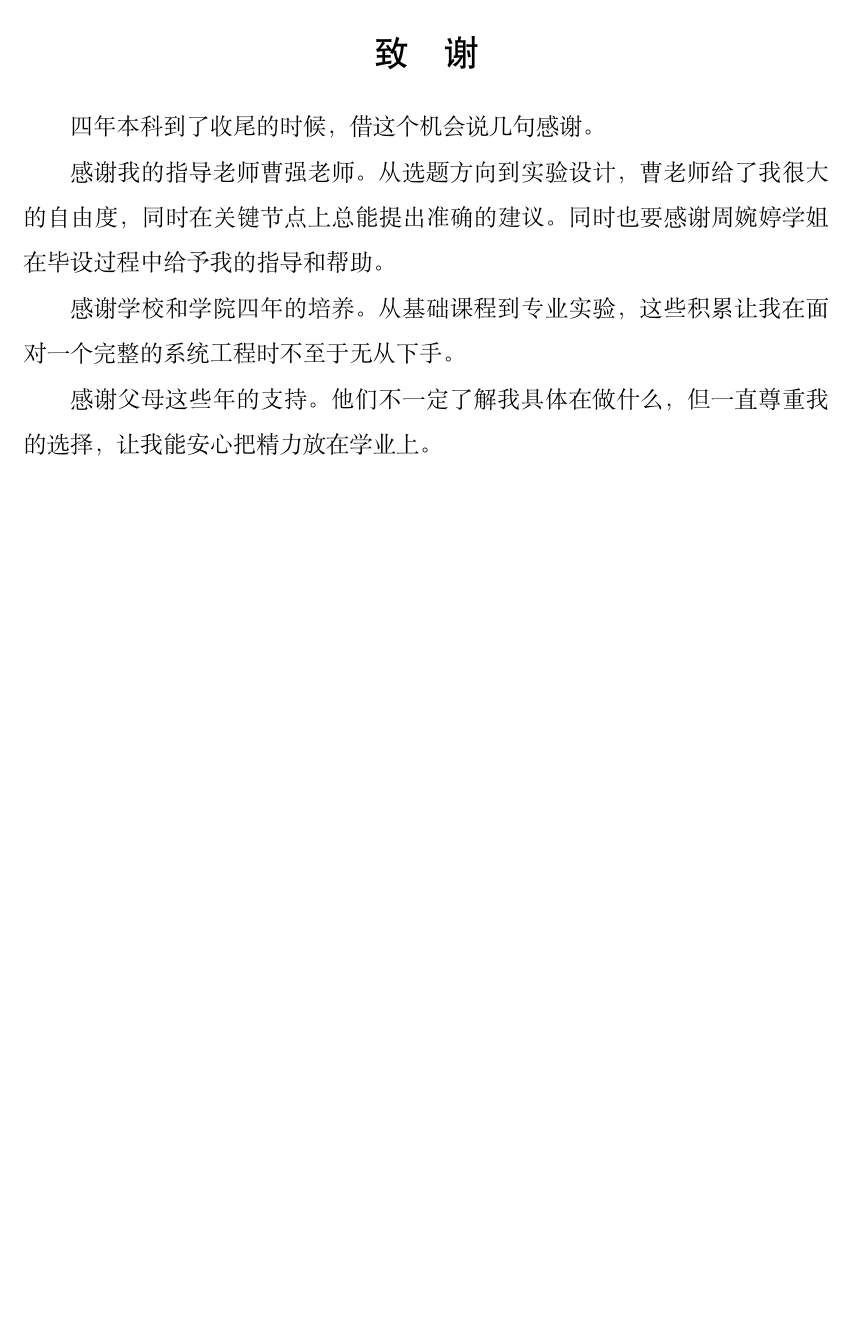
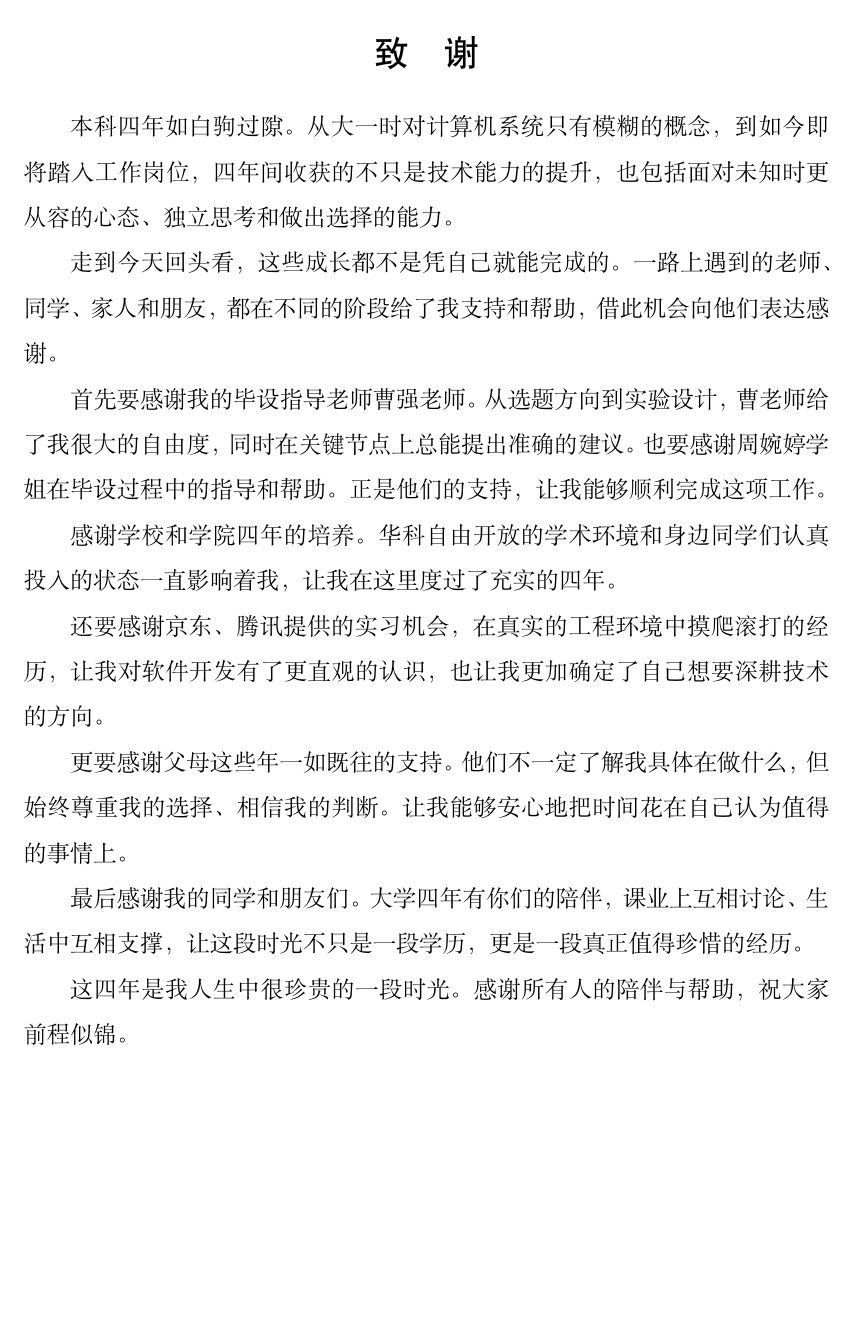
Before and after one commit to csjgg/rucksfs, a LaTeX thesis (docs/thesis-template/main.tex, which reads docs/thesis-template/body/acknowledgement.tex): part of page 78 of 83, cut so that both start at the same text, the shorter picture padded with empty space. Compiled offline with XeLaTeX; a missing font is replaced by an installed copy or a similar font.

Commit message:
docs(thesis): finalize acknowledgement section

```diff
--- a/docs/thesis-template/body/acknowledgement.tex
+++ b/docs/thesis-template/body/acknowledgement.tex
@@ -1,9 +1,17 @@
 \acknowledgement
 
-四年本科到了收尾的时候，借这个机会说几句感谢。
+本科四年如白驹过隙。从大一时对计算机系统只有模糊的概念，到如今即将踏入工作岗位，四年间收获的不只是技术能力的提升，也包括面对未知时更从容的心态、独立思考和做出选择的能力。
 
-感谢我的指导老师曹强老师。从选题方向到实验设计，曹老师给了我很大的自由度，同时在关键节点上总能提出准确的建议。同时也要感谢周婉婷学姐在毕设过程中给予我的指导和帮助。
+走到今天回头看，这些成长都不是凭自己就能完成的。一路上遇到的老师、同学、家人和朋友，都在不同的阶段给了我支持和帮助，借此机会向他们表达感谢。
 
-感谢学校和学院四年的培养。从基础课程到专业实验，这些积累让我在面对一个完整的系统工程时不至于无从下手。
+首先要感谢我的毕设指导老师曹强老师。从选题方向到实验设计，曹老师给了我很大的自由度，同时在关键节点上总能提出准确的建议。也要感谢周婉婷学姐在毕设过程中的指导和帮助。正是他们的支持，让我能够顺利完成这项工作。
 
-感谢父母这些年的支持。他们不一定了解我具体在做什么，但一直尊重我的选择，让我能安心把精力放在学业上。
+感谢学校和学院四年的培养。华科自由开放的学术环境和身边同学们认真投入的状态一直影响着我，让我在这里度过了充实的四年。
+
+还要感谢京东、腾讯提供的实习机会，在真实的工程环境中摸爬滚打的经历，让我对软件开发有了更直观的认识，也让我更加确定了自己想要深耕技术的方向。
+
+更要感谢父母这些年一如既往的支持。他们不一定了解我具体在做什么，但始终尊重我的选择、相信我的判断。让我能够安心地把时间花在自己认为值得的事情上。
+
+最后感谢我的同学和朋友们。大学四年有你们的陪伴，课业上互相讨论、生活中互相支撑，让这段时光不只是一段学历，更是一段真正值得珍惜的经历。
+
+这四年是我人生中很珍贵的一段时光。感谢所有人的陪伴与帮助，祝大家前程似锦。
```
